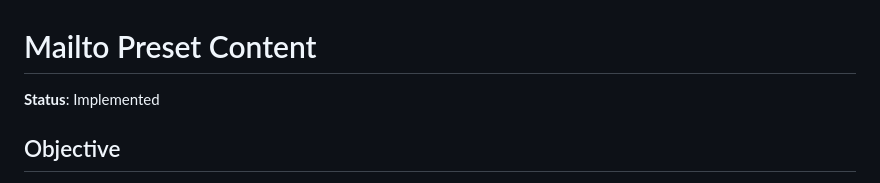
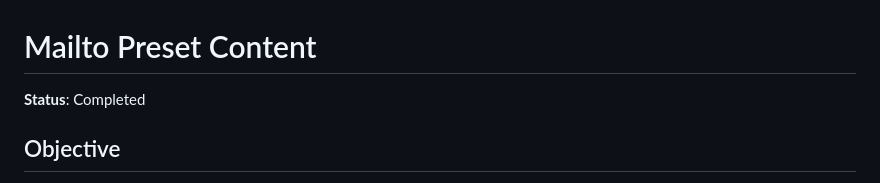
Before and after one commit to jvwilliam/jvwilliam.github.io, a Markdown page: docs/tasks/mailto-preset.md, the part around the change. Rendered like a GitHub page.

Commit message:
update task documents

```diff
--- a/docs/tasks/mailto-preset.md
+++ b/docs/tasks/mailto-preset.md
@@ -1,6 +1,6 @@
 # Mailto Preset Content
 
-**Status**: Implemented
+**Status**: Completed
 
 ## Objective
 
```
Also changed, not shown: docs/implementation/reposition-cta.md (+1 -1 lines).
